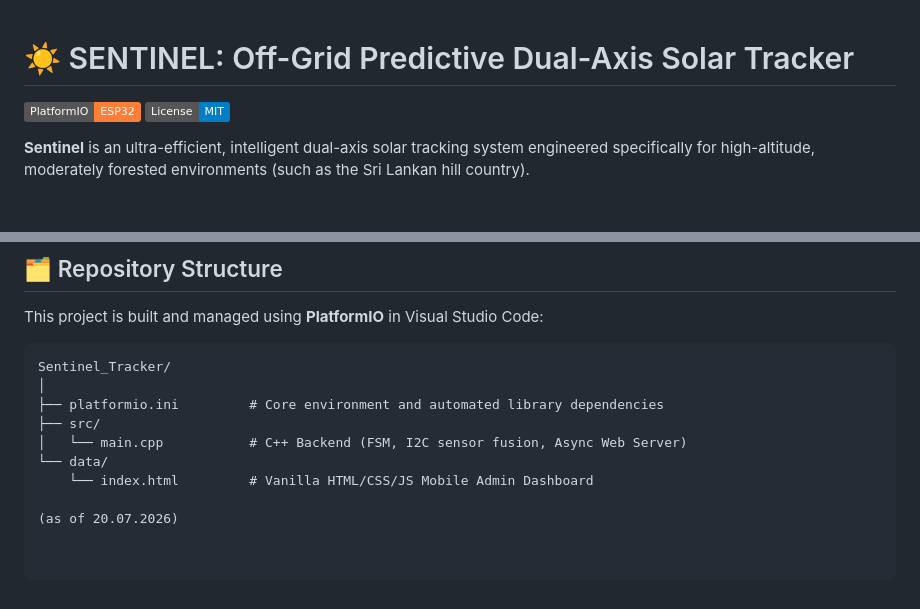
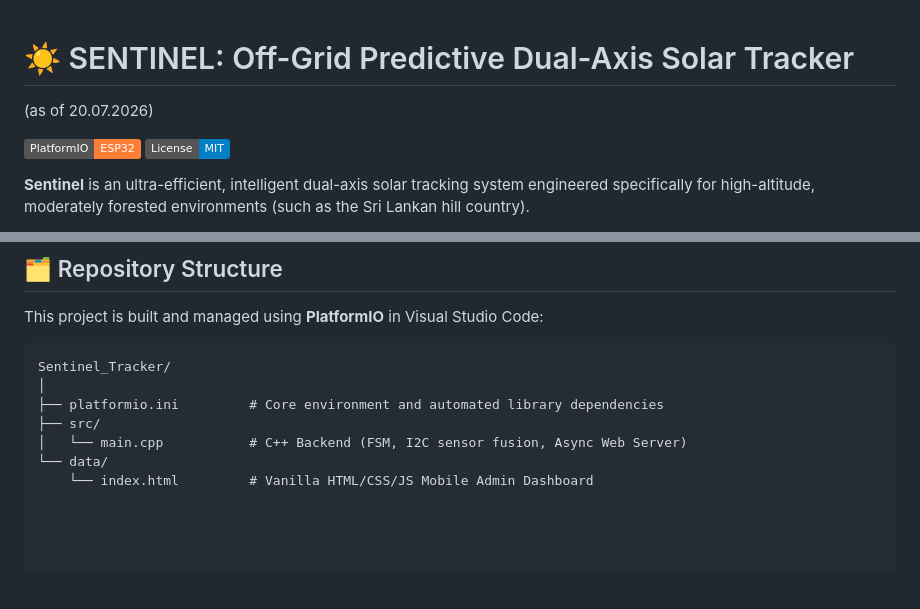
Before and after one commit to W-IIIIXI/Sentinel_Tracker, a Markdown page: README.md, 2 parts joined by grey strips. GitHub-like rendering; badges without logos; blank space fills up the shorter version.

Commit message:
recorrected Readme.md

```diff
--- a/README.md
+++ b/README.md
@@ -1,4 +1,5 @@
 # ☀️ SENTINEL: Off-Grid Predictive Dual-Axis Solar Tracker
+(as of 20.07.2026)
 
 [![PlatformIO](https://img.shields.io/badge/PlatformIO-ESP32-orange.svg)](https://platformio.org/)
 [![License: MIT](https://img.shields.io/badge/License-MIT-blue.svg)](LICENSE)
@@ -43,5 +44,3 @@ Sentinel_Tracker/
 │   └── main.cpp           # C++ Backend (FSM, I2C sensor fusion, Async Web Server)
 └── data/
     └── index.html         # Vanilla HTML/CSS/JS Mobile Admin Dashboard
-
-(as of 20.07.2026)
```
